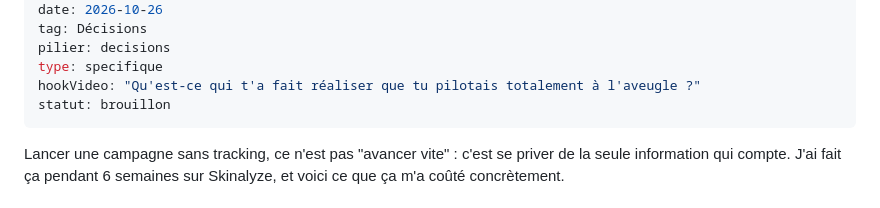
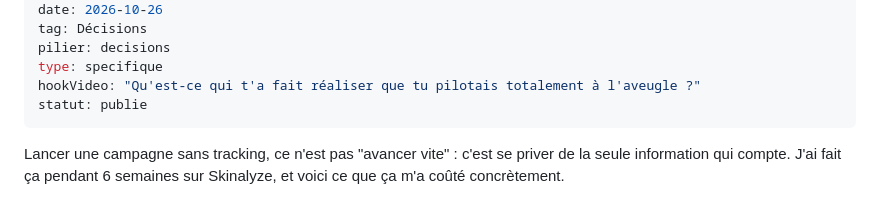
Before and after one commit to JeremieN6/sassify, a Markdown page: content/blog/prospecter-a-l-aveugle-le-prix-de-ne-pas-mesurer-partie-3-3.md, the part around the change. GitHub-like rendering.

Commit message:
Publication : prospecter-a-l-aveugle-le-prix-de-ne-pas-mesurer-partie-3-3

```diff
--- a/content/blog/prospecter-a-l-aveugle-le-prix-de-ne-pas-mesurer-partie-3-3.md
+++ b/content/blog/prospecter-a-l-aveugle-le-prix-de-ne-pas-mesurer-partie-3-3.md
@@ -7,7 +7,7 @@ tag: Décisions
 pilier: decisions
 type: specifique
 hookVideo: "Qu'est-ce qui t'a fait réaliser que tu pilotais totalement à l'aveugle ?"
-statut: brouillon
+statut: publie
 ---
 
 Lancer une campagne sans tracking, ce n'est pas "avancer vite" : c'est se priver de la seule information qui compte. J'ai fait ça pendant 6 semaines sur Skinalyze, et voici ce que ça m'a coûté concrètement.
```
